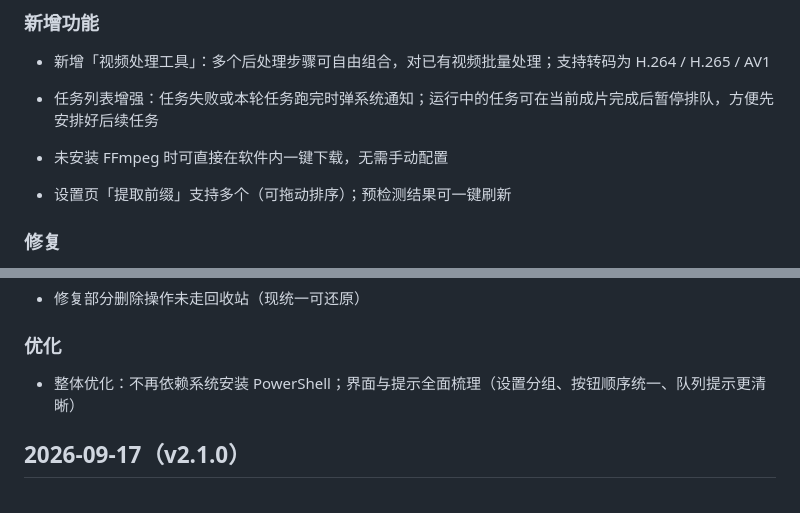
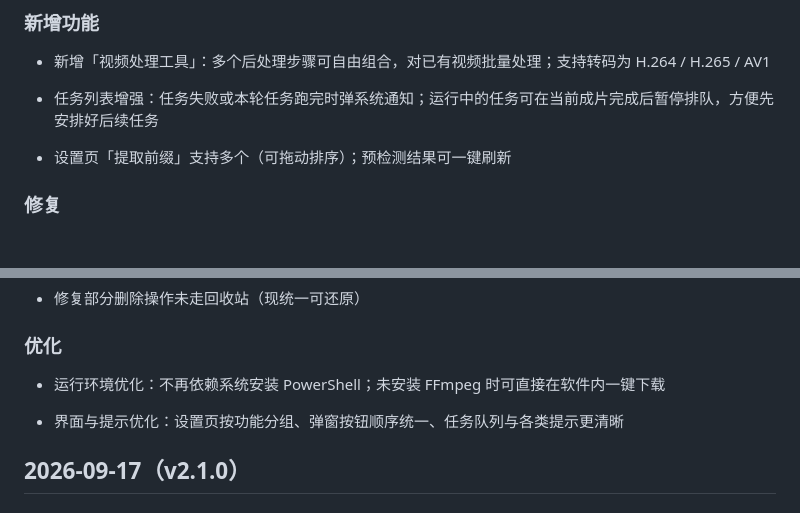
Before and after one commit to BaronJason/video-lab, a Markdown page: CHANGELOG.md, 2 parts joined by grey strips. Drawn GitHub-style; blank space fills up the shorter version.

Commit message:
CHANGELOG：运行环境优化独立成条，与界面优化分开
- 「运行环境优化」= 不再依赖系统安装脚本宿主 + 未安装 FFmpeg 时可在软件内一键下载（两条同属运行环境主题，合并为一条）
- 「界面与提示优化」保持独立（分组/按钮顺序/提示梳理）
- FFmpeg 一键下载从「新增功能」移到「运行环境优化」（本质是环境改善）

```diff
--- a/CHANGELOG.md
+++ b/CHANGELOG.md
@@ -7,8 +7,6 @@
 * 新增「视频处理工具」：多个后处理步骤可自由组合，对已有视频批量处理；支持转码为 H.264 / H.265 / AV1
 
 * 任务列表增强：任务失败或本轮任务跑完时弹系统通知；运行中的任务可在当前成片完成后暂停排队，方便先安排好后续任务
-
-* 未安装 FFmpeg 时可直接在软件内一键下载，无需手动配置
 
 * 设置页「提取前缀」支持多个（可拖动排序）；预检测结果可一键刷新
 
@@ -26,7 +24,9 @@
 
 ### 优化
 
-* 整体优化：不再依赖系统安装 PowerShell；界面与提示全面梳理（设置分组、按钮顺序统一、队列提示更清晰）
+* 运行环境优化：不再依赖系统安装 PowerShell；未安装 FFmpeg 时可直接在软件内一键下载
+
+* 界面与提示优化：设置页按功能分组、弹窗按钮顺序统一、任务队列与各类提示更清晰
 
 ## 2026-09-17（v2.1.0）
 
```
